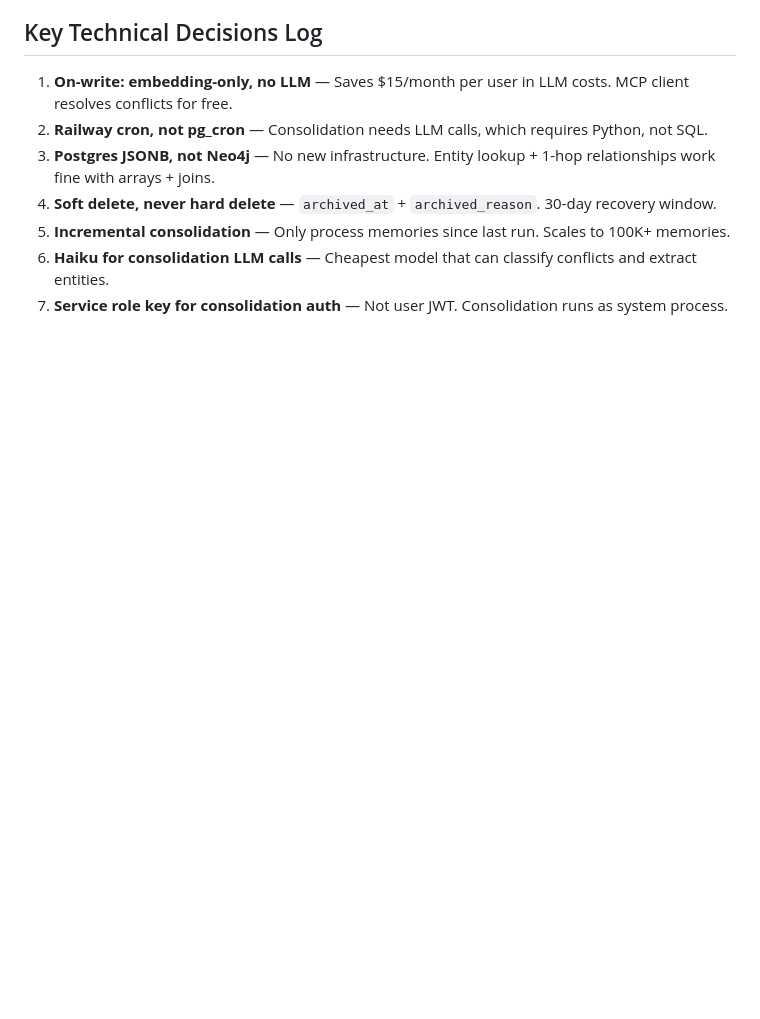
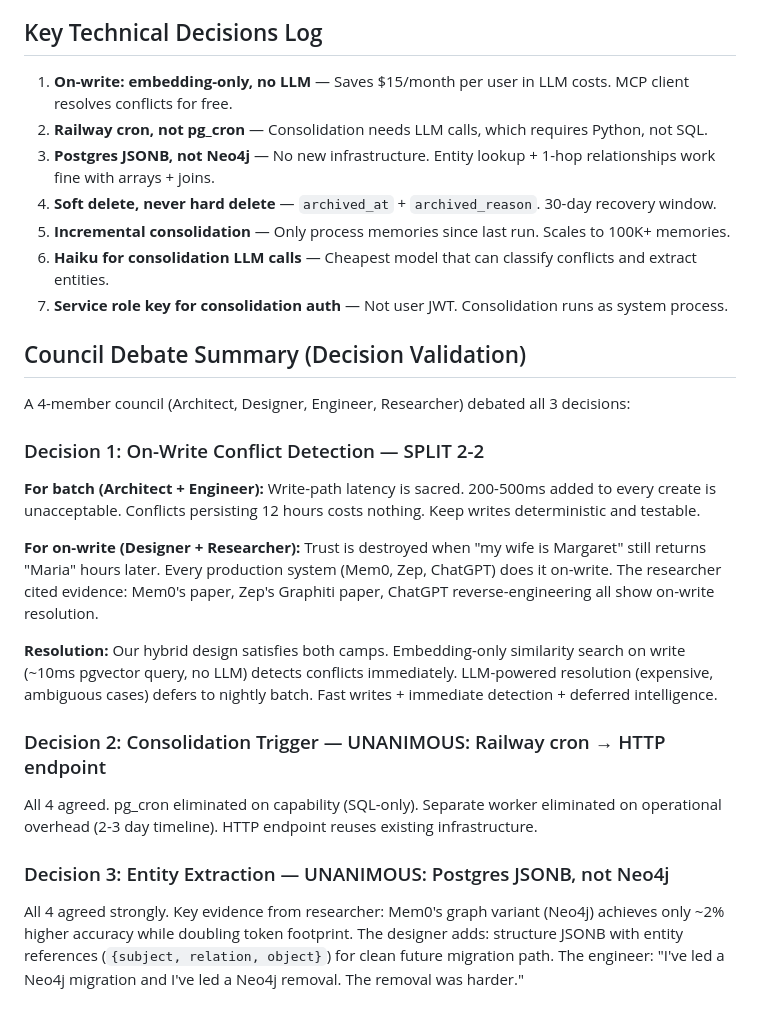
Before and after one commit to dmcgoldrd/mcp-second-brain, a Markdown page: docs/architecture-v2.md, the part around the change. Drawn GitHub-style; blank space fills up the shorter version.

Commit message:
Add Council debate synthesis to architecture doc
4-member council (Architect/Designer/Engineer/Researcher) validated all 3
architecture decisions. Decision 1 (conflict detection) split 2-2 but our
hybrid design (embedding-only on write + LLM in batch) resolves the split.
Decisions 2 and 3 were unanimous.

Co-Authored-By: Claude Opus 4.6 (1M context) <noreply@anthropic.com>

```diff
--- a/docs/architecture-v2.md
+++ b/docs/architecture-v2.md
@@ -354,3 +354,23 @@ before, use search_memories. Always check for conflicts in the response.
 5. **Incremental consolidation** — Only process memories since last run. Scales to 100K+ memories.
 6. **Haiku for consolidation LLM calls** — Cheapest model that can classify conflicts and extract entities.
 7. **Service role key for consolidation auth** — Not user JWT. Consolidation runs as system process.
+
+## Council Debate Summary (Decision Validation)
+
+A 4-member council (Architect, Designer, Engineer, Researcher) debated all 3 decisions:
+
+### Decision 1: On-Write Conflict Detection — SPLIT 2-2
+
+**For batch (Architect + Engineer):** Write-path latency is sacred. 200-500ms added to every create is unacceptable. Conflicts persisting 12 hours costs nothing. Keep writes deterministic and testable.
+
+**For on-write (Designer + Researcher):** Trust is destroyed when "my wife is Margaret" still returns "Maria" hours later. Every production system (Mem0, Zep, ChatGPT) does it on-write. The researcher cited evidence: Mem0's paper, Zep's Graphiti paper, ChatGPT reverse-engineering all show on-write resolution.
+
+**Resolution:** Our hybrid design satisfies both camps. Embedding-only similarity search on write (~10ms pgvector query, no LLM) detects conflicts immediately. LLM-powered resolution (expensive, ambiguous cases) defers to nightly batch. Fast writes + immediate detection + deferred intelligence.
+
+### Decision 2: Consolidation Trigger — UNANIMOUS: Railway cron → HTTP endpoint
+
+All 4 agreed. pg_cron eliminated on capability (SQL-only). Separate worker eliminated on operational overhead (2-3 day timeline). HTTP endpoint reuses existing infrastructure.
+
+### Decision 3: Entity Extraction — UNANIMOUS: Postgres JSONB, not Neo4j
+
+All 4 agreed strongly. Key evidence from researcher: Mem0's graph variant (Neo4j) achieves only ~2% higher accuracy while doubling token footprint. The designer adds: structure JSONB with entity references (`{subject, relation, object}`) for clean future migration path. The engineer: "I've led a Neo4j migration and I've led a Neo4j removal. The removal was harder."
```
